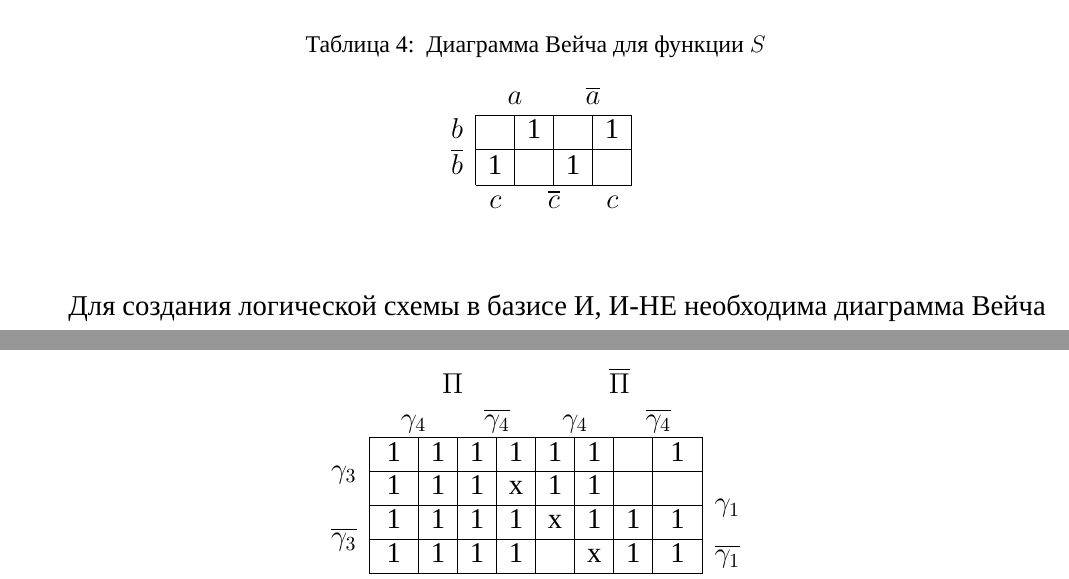
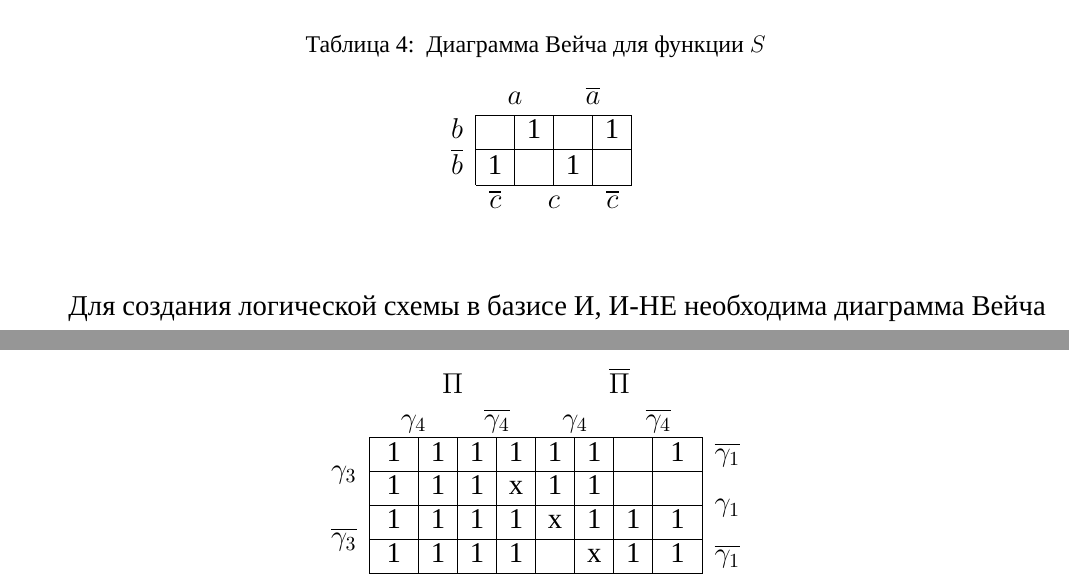
Before and after one commit to andrsolo21/teorAvt, a LaTeX document (teorAvt1.tex): two parts of pages 6 and 10 of 33, joined at a grey line, cut so that both start at the same text. Compiled offline with XeLaTeX; a missing font is replaced by an installed copy or a similar font.

Commit message:
last changes

```diff
--- a/teorAvt1.tex
+++ b/teorAvt1.tex
@@ -232,7 +232,7 @@ $P$ -- перенос в соседний старший разряд.
 		& \multicolumn{2}{c}{$a$}                           & \multicolumn{2}{c}{$\overline{a}$}                          \\ \cline{2-5}
 		\multicolumn{1}{c|}{$b$}  & \multicolumn{1}{c|}{}  & \multicolumn{1}{c|}{1} & \multicolumn{1}{c|}{}  & \multicolumn{1}{c|}{1} \\ \cline{2-5}
 		\multicolumn{1}{c|}{$\overline{b}$} & \multicolumn{1}{c|}{1} & \multicolumn{1}{c|}{}  & \multicolumn{1}{c|}{1} & \multicolumn{1}{c|}{}  \\ \cline{2-5}
-		& $c$                     & \multicolumn{2}{c}{$\overline{c}$}                          & $c$
+		&$\overline{c}$                   & \multicolumn{2}{c}{$c$}                          & $\overline{c}$
 	\end{tabular}
 \end{center}
 \end{table}
@@ -362,7 +362,7 @@ $\Pi_i$ -- перенос в следующую тетраду.
 	\begin{tabular}{cccccccccc}
 		& \multicolumn{4}{c}{$\Pi$}                                                                             & \multicolumn{4}{c}{$\overline{\Pi}$}                                                                            &                     \\
 		& \multicolumn{2}{c}{$\gamma_4$}                          & \multicolumn{2}{c}{$\overline{\gamma_4}$}                         & \multicolumn{2}{c}{$\gamma_4$}                          & \multicolumn{2}{c}{$\overline{\gamma_4}$}                         &                     \\ \cline{2-9}
-		\multicolumn{1}{c|}{\multirow{2}{*}{$\gamma_3$}}  & \multicolumn{1}{c|}{1} & \multicolumn{1}{c|}{1} & \multicolumn{1}{c|}{1} & \multicolumn{1}{c|}{1} & \multicolumn{1}{c|}{1} & \multicolumn{1}{c|}{1} & \multicolumn{1}{c|}{}  & \multicolumn{1}{c|}{1} &                  \\ \cline{2-9}
+		\multicolumn{1}{c|}{\multirow{2}{*}{$\gamma_3$}}  & \multicolumn{1}{c|}{1} & \multicolumn{1}{c|}{1} & \multicolumn{1}{c|}{1} & \multicolumn{1}{c|}{1} & \multicolumn{1}{c|}{1} & \multicolumn{1}{c|}{1} & \multicolumn{1}{c|}{}  & \multicolumn{1}{c|}{1} &       $\overline{\gamma_1}$           \\ \cline{2-9}
 		\multicolumn{1}{c|}{}                     & \multicolumn{1}{c|}{1} & \multicolumn{1}{c|}{1} & \multicolumn{1}{c|}{1} & \multicolumn{1}{c|}{x} & \multicolumn{1}{c|}{1} & \multicolumn{1}{c|}{1} & \multicolumn{1}{c|}{}  & \multicolumn{1}{c|}{}  & \multirow{2}{*}{$\gamma_1$} \\ \cline{2-9}
 		\multicolumn{1}{c|}{\multirow{2}{*}{$\overline{\gamma_3}$}} & \multicolumn{1}{c|}{1} & \multicolumn{1}{c|}{1} & \multicolumn{1}{c|}{1} & \multicolumn{1}{c|}{1} & \multicolumn{1}{c|}{x} & \multicolumn{1}{c|}{1} & \multicolumn{1}{c|}{1} & \multicolumn{1}{c|}{1} &                     \\ \cline{2-9}
 		\multicolumn{1}{c|}{}                     & \multicolumn{1}{c|}{1} & \multicolumn{1}{c|}{1} & \multicolumn{1}{c|}{1} & \multicolumn{1}{c|}{1} & \multicolumn{1}{c|}{}  & \multicolumn{1}{c|}{x} & \multicolumn{1}{c|}{1} & \multicolumn{1}{c|}{1} & $\overline{\gamma_1}$                 \\ \cline{2-9}
```
Also changed, not shown: primeri/screenshot005.png, teorAvt1.tex (4 more changed lines), 2 other files.
